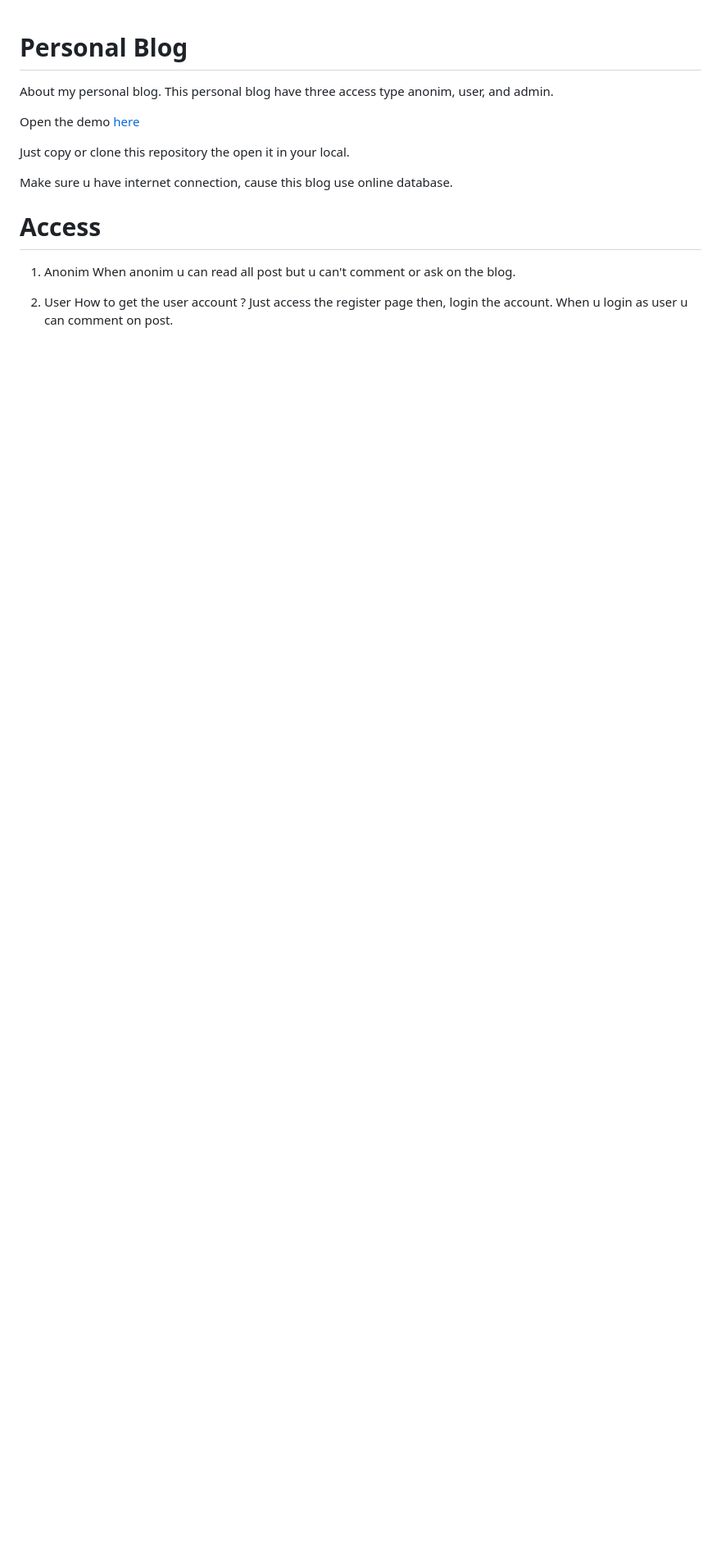
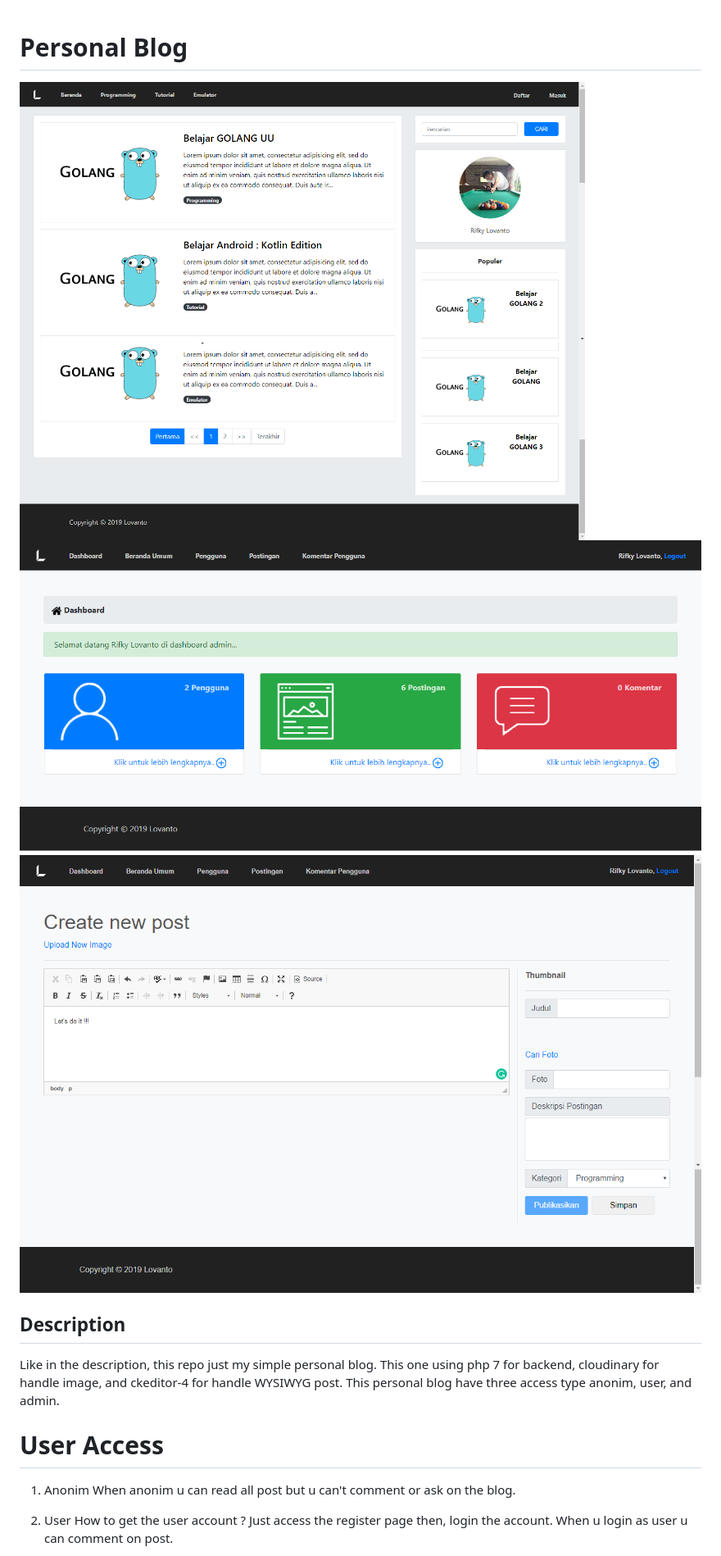
Before and after one commit to lovanto/personalBLog, a Markdown page: README.md, the part around the change printed below. Shown: that part at 82% size. GitHub-like rendering; pictures changed too: images/photo1.png (added), images/photo2.png (added), images/photo3.png (added); blank space fills up the shorter version.

Commit message:
update README.md and database sql, fix some bug

```diff
--- a/README.md
+++ b/README.md
@@ -1,14 +1,13 @@
 # Personal Blog
-About my personal blog.
-This personal blog have three access type anonim, user, and admin.
 
-Open the demo [here](https://lovanto.herokuapp.com/)
+![Computer View](images/photo1.png)
+![Computer View](images/photo2.png)
+![Computer View](images/photo3.png)
 
-Just copy or clone this repository the open it in your local.
+## Description
+Like in the description, this repo just my simple personal blog. This one using php 7 for backend, cloudinary for handle image, and ckeditor-4 for handle WYSIWYG post. This personal blog have three access type anonim, user, and admin.
 
-Make sure u have internet connection, cause this blog use online database.
-
-# Access
+# User Access
 1. Anonim
 When anonim u can read all post but u can't comment or ask on the blog.
 
```
Also changed, not shown: other parts of README.md (+11 -6 lines), 2 other files.
